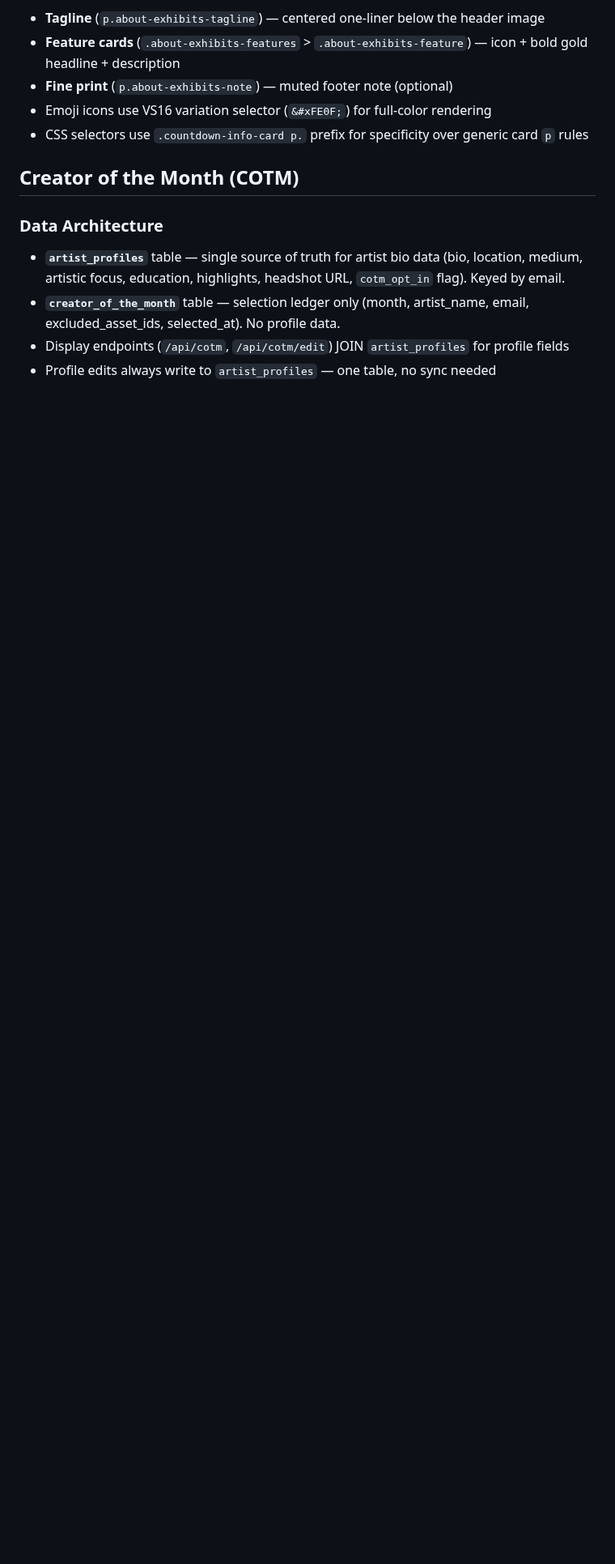
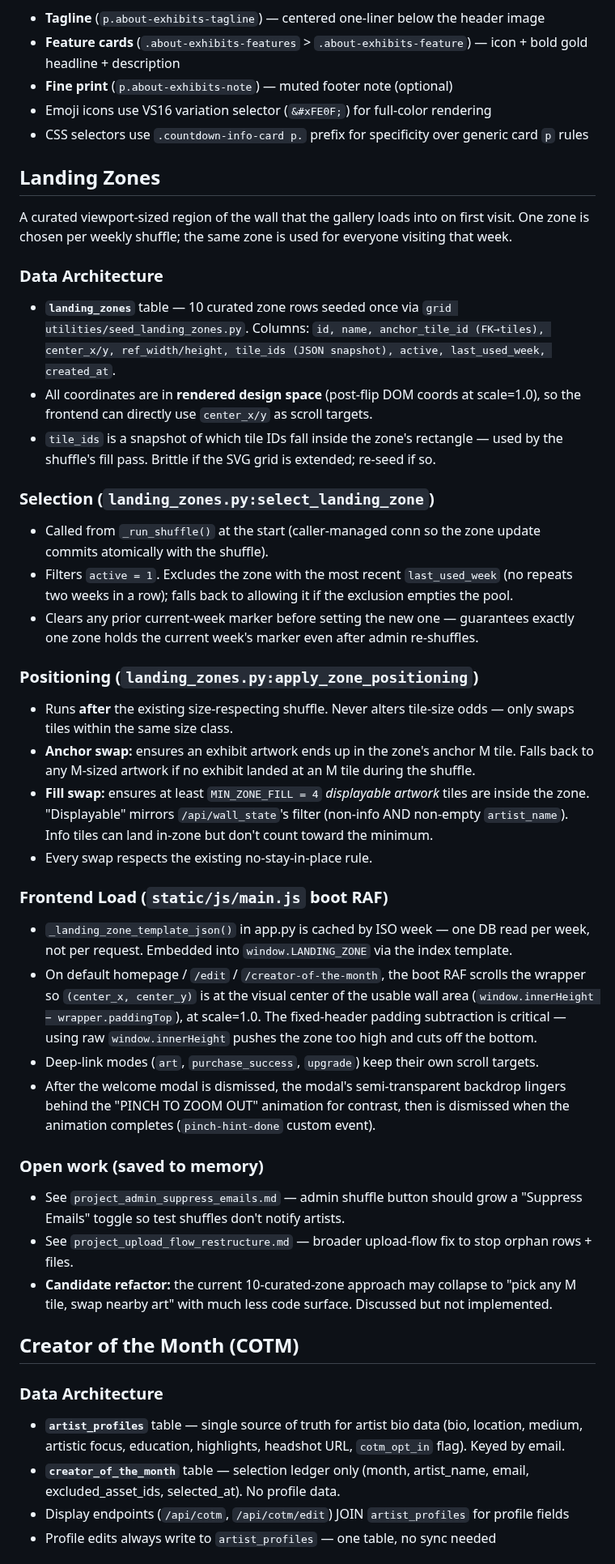
Before and after one commit to 989Daren/last_gallery, a Markdown page: CLAUDE.md, the part around one of its changes. Shown at 81% size. Rendered like a GitHub page; blank space fills up the shorter version.

Commit message:
Document landing zones in CLAUDE.md
- New "Landing Zones" section: data architecture, selection rules,
  positioning pass, frontend load behavior, open work
- Add window.LANDING_ZONE to the global exposure list
- Refresh "Last reviewed" date

Co-Authored-By: Claude Opus 4.7 <noreply@anthropic.com>

```diff
--- a/CLAUDE.md
+++ b/CLAUDE.md
@@ -108,6 +109,37 @@ All info popups (Shuffle, Human Centric, How it Works, About Exhibits) share a c
 - **Fine print** (`p.about-exhibits-note`) — muted footer note (optional)
 - Emoji icons use VS16 variation selector (`&#xFE0F;`) for full-color rendering
 - CSS selectors use `.countdown-info-card p.` prefix for specificity over generic card `p` rules
+
+## Landing Zones
+
+A curated viewport-sized region of the wall that the gallery loads into on first visit. One zone is chosen per weekly shuffle; the same zone is used for everyone visiting that week.
+
+### Data Architecture
+- **`landing_zones`** table — 10 curated zone rows seeded once via `grid utilities/seed_landing_zones.py`. Columns: `id, name, anchor_tile_id (FK→tiles), center_x/y, ref_width/height, tile_ids (JSON snapshot), active, last_used_week, created_at`.
+- All coordinates are in **rendered design space** (post-flip DOM coords at scale=1.0), so the frontend can directly use `center_x/y` as scroll targets.
+- `tile_ids` is a snapshot of which tile IDs fall inside the zone's rectangle — used by the shuffle's fill pass. Brittle if the SVG grid is extended; re-seed if so.
+
+### Selection (`landing_zones.py:select_landing_zone`)
+- Called from `_run_shuffle()` at the start (caller-managed conn so the zone update commits atomically with the shuffle).
+- Filters `active = 1`. Excludes the zone with the most recent `last_used_week` (no repeats two weeks in a row); falls back to allowing it if the exclusion empties the pool.
+- Clears any prior current-week marker before setting the new one — guarantees exactly one zone holds the current week's marker even after admin re-shuffles.
+
+### Positioning (`landing_zones.py:apply_zone_positioning`)
+- Runs **after** the existing size-respecting shuffle. Never alters tile-size odds — only swaps tiles within the same size class.
+- **Anchor swap:** ensures an exhibit artwork ends up in the zone's anchor M tile. Falls back to any M-sized artwork if no exhibit landed at an M tile during the shuffle.
+- **Fill swap:** ensures at least `MIN_ZONE_FILL = 4` *displayable artwork* tiles are inside the zone. "Displayable" mirrors `/api/wall_state`'s filter (non-info AND non-empty `artist_name`). Info tiles can land in-zone but don't count toward the minimum.
+- Every swap respects the existing no-stay-in-place rule.
+
+### Frontend Load (`static/js/main.js` boot RAF)
+- `_landing_zone_template_json()` in app.py is cached by ISO week — one DB read per week, not per request. Embedded into `window.LANDING_ZONE` via the index template.
+- On default homepage / `/edit` / `/creator-of-the-month`, the boot RAF scrolls the wrapper so `(center_x, center_y)` is at the visual center of the usable wall area (`window.innerHeight − wrapper.paddingTop`), at scale=1.0. The fixed-header padding subtraction is critical — using raw `window.innerHeight` pushes the zone too high and cuts off the bottom.
+- Deep-link modes (`art`, `purchase_success`, `upgrade`) keep their own scroll targets.
+- After the welcome modal is dismissed, the modal's semi-transparent backdrop lingers behind the "PINCH TO ZOOM OUT" animation for contrast, then is dismissed when the animation completes (`pinch-hint-done` custom event).
+
+### Open work (saved to memory)
+- See `project_admin_suppress_emails.md` — admin shuffle button should grow a "Suppress Emails" toggle so test shuffles don't notify artists.
+- See `project_upload_flow_restructure.md` — broader upload-flow fix to stop orphan rows + files.
+- **Candidate refactor:** the current 10-curated-zone approach may collapse to "pick any M tile, swap nearby art" with much less code surface. Discussed but not implemented.
 
 ## Creator of the Month (COTM)
 
```
Also changed, not shown: other parts of CLAUDE.md (+2 -1 lines).
